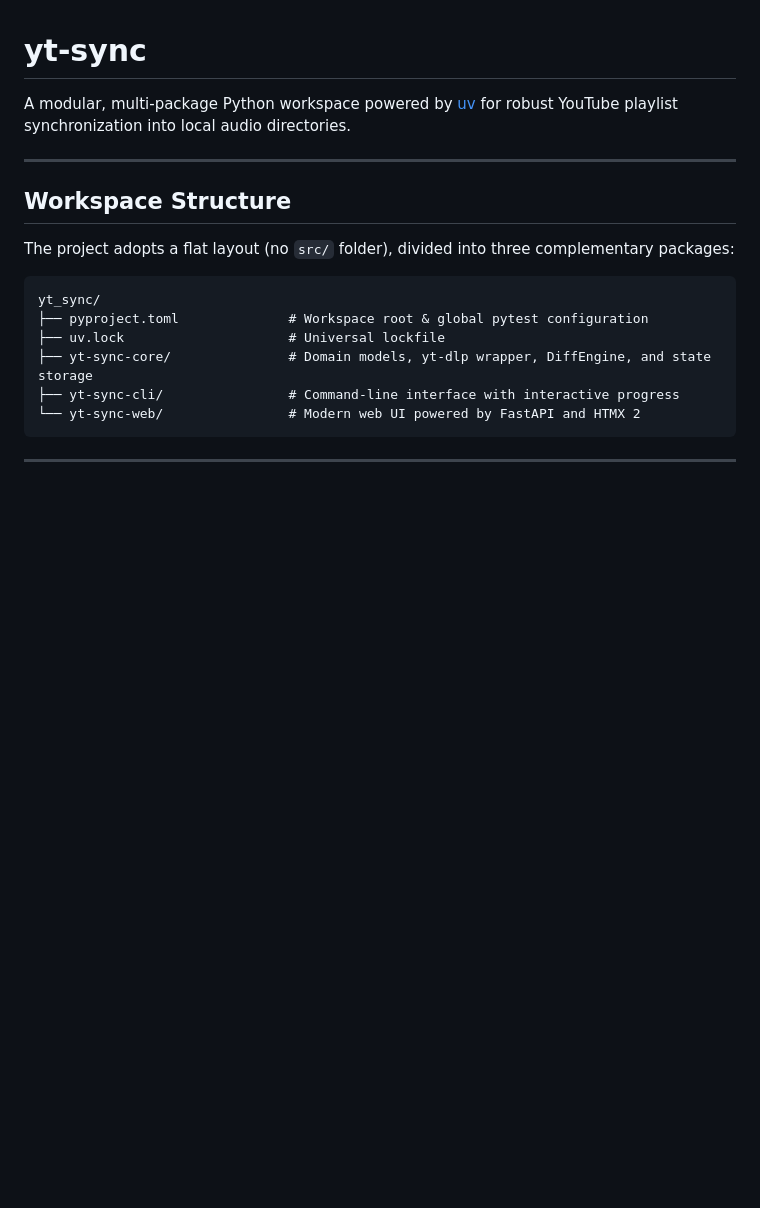
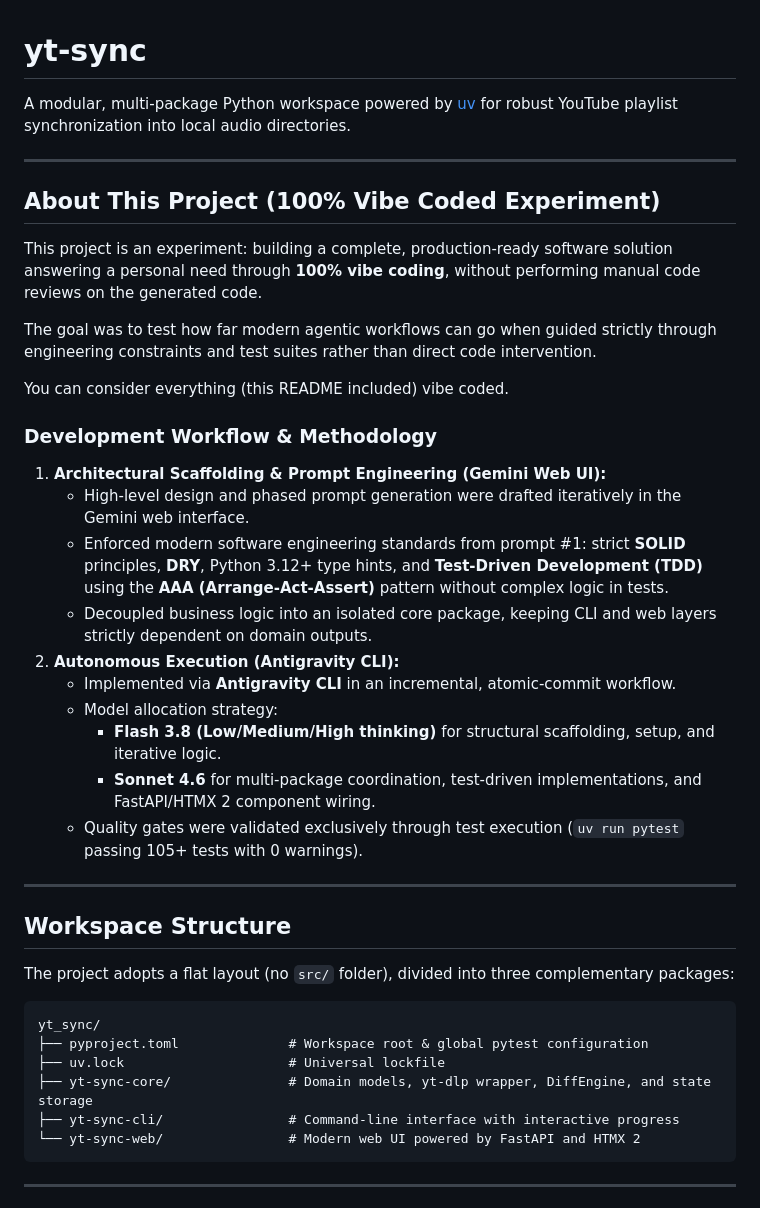
Before and after one commit to flastar-fr/yt-sync, a Markdown page: README.md, the part around the change. Drawn GitHub-style; blank space fills up the shorter version.

Commit message:
docs(readme): add vibe-coding workflow and fix path examples

```diff
--- a/README.md
+++ b/README.md
@@ -1,6 +1,28 @@
 # yt-sync
 
 A modular, multi-package Python workspace powered by [uv](https://docs.astral.sh/uv/) for robust YouTube playlist synchronization into local audio directories.
+
+---
+
+## About This Project (100% Vibe Coded Experiment)
+
+This project is an experiment: building a complete, production-ready software solution answering a personal need through **100% vibe coding**, without performing manual code reviews on the generated code.
+
+The goal was to test how far modern agentic workflows can go when guided strictly through engineering constraints and test suites rather than direct code intervention.
+
+You can consider everything (this README included) vibe coded.
+
+### Development Workflow & Methodology
+1. **Architectural Scaffolding & Prompt Engineering (Gemini Web UI):**
+   - High-level design and phased prompt generation were drafted iteratively in the Gemini web interface.
+   - Enforced modern software engineering standards from prompt #1: strict **SOLID** principles, **DRY**, Python 3.12+ type hints, and **Test-Driven Development (TDD)** using the **AAA (Arrange-Act-Assert)** pattern without complex logic in tests.
+   - Decoupled business logic into an isolated core package, keeping CLI and web layers strictly dependent on domain outputs.
+2. **Autonomous Execution (Antigravity CLI):**
+   - Implemented via **Antigravity CLI** in an incremental, atomic-commit workflow.
+   - Model allocation strategy:
+     - **Flash 3.8 (Low/Medium/High thinking)** for structural scaffolding, setup, and iterative logic.
+     - **Sonnet 4.6** for multi-package coordination, test-driven implementations, and FastAPI/HTMX 2 component wiring.
+   - Quality gates were validated exclusively through test execution (`uv run pytest` passing 105+ tests with 0 warnings).
 
 ---
 
```
